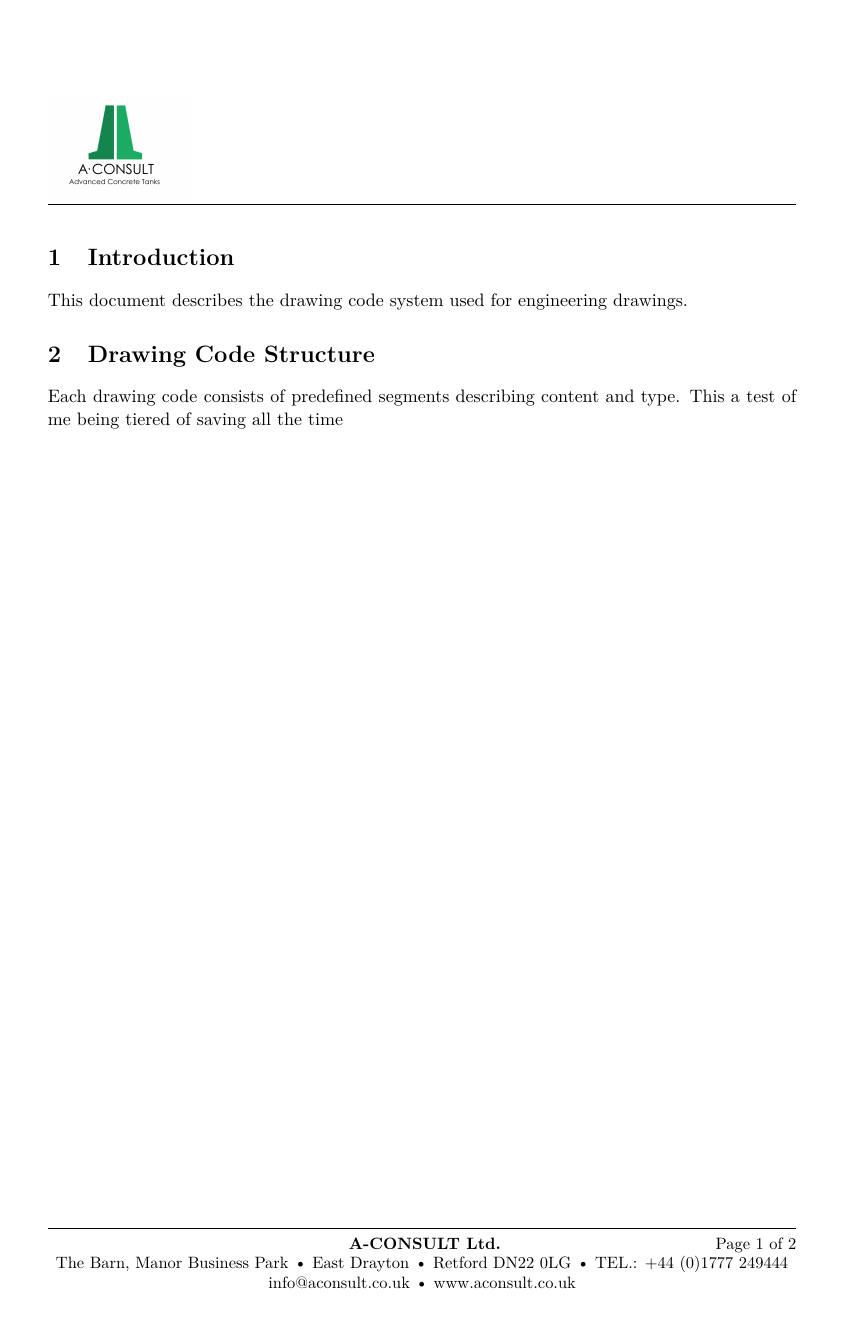
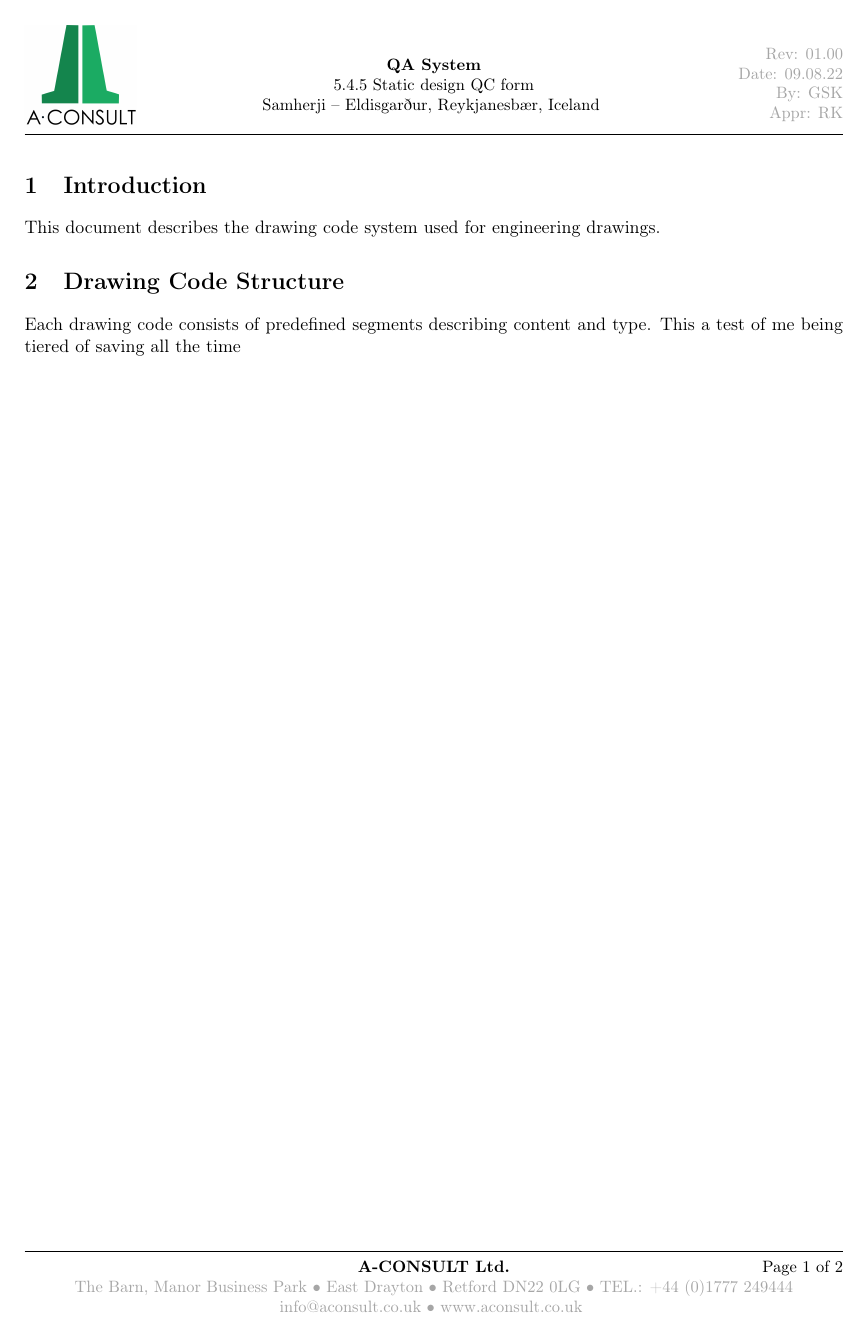
Before and after one commit to Gobm-Gobm/latex-engineering-templates, a LaTeX problem sheet (examples/drawing-code-description/main.tex, which reads styles/colors.tex, styles/fonts.tex, styles/headings.tex): page 1 of 2. Compiled offline with pdfLaTeX.

Commit message:
Version 1.0.0 ready to be used in future projects

```diff
--- a/styles/colors.tex
+++ /dev/null
@@ -1,3 +0,0 @@
-\usepackage{xcolor}
-
-\definecolor{headingcolor}{RGB}{0,0,0}
--- a/styles/fonts.tex
+++ /dev/null
@@ -1,2 +0,0 @@
-% Default font
-\usepackage{lmodern}
--- a/styles/headings.tex
+++ /dev/null
@@ -1,5 +0,0 @@
-\usepackage{titlesec}
-
-\titleformat{\section}
-  {\normalfont\Large\bfseries}
-  {\thesection}{1em}{}
--- a/templates/report/layout.tex
+++ b/templates/report/layout.tex
@@ -1,7 +1,10 @@
 \usepackage[
   a4paper,
   includeheadfoot,
-  margin=25mm,
+  top=10mm,
+  bottom=20mm,
+  left=20mm,
+  right=15mm,
   headheight=67pt
 ]{geometry}
 
@@ -11,13 +14,13 @@
 
 % Header
 \fancyhead[L]{\companyheaderlogo}
-\fancyhead[C]{}
-\fancyhead[R]{}
+\fancyhead[C]{\documentheadercenter}
+\fancyhead[R]{\documentheaderright}
 
 \renewcommand{\headrulewidth}{0.4pt}
 
 % Footer
+\fancyfoot[C]{\companyfooter}
 \fancyfoot[R]{\small Page \thepage\ of \pageref{LastPage}}
-\fancyfoot[L]{\small \companyfooter}
 
 \renewcommand{\footrulewidth}{0.4pt}
--- a/templates/report/macros.tex
+++ b/templates/report/macros.tex
@@ -34,6 +34,7 @@
 \newcommand{\docpreparedby}{}
 \newcommand{\docapprovedby}{}
 
+\newcommand{\secondarytext}[1]{\textcolor{gray!70}{#1}}
 
 % --------------------------------------------------
 % Company logo
@@ -49,11 +50,21 @@
   \includegraphics[height=10mm]{../../templates/assets/aconsult_logo.png}
 }
 
-\newcommand{\documentheader}{
+\newcommand{\documentheadercenter}{
   \small
-  \textbf{\doctitle}
-  \hfill
-  \docproject\ -- Rev. \docrevision
+  \textbf{\doctitle}\\
+  \docsubtitle\\
+  \docproject
+  \vspace*{0.10\headheight}
+}
+
+\newcommand{\documentheaderright}{
+  \small
+  \secondarytext{Rev: \docrevision}\\
+  \secondarytext{Date: \docrevisiondate}\\
+  \secondarytext{By: \docpreparedby}\\
+  \secondarytext{Appr: \docapprovedby}\\
+  \vspace*{-0.10\headheight}
 }
 
 % --------------------------------------------------
@@ -61,12 +72,13 @@
 % --------------------------------------------------
 
 \newcommand{\companyfooter}{
-  \centering
   \small
   \textbf{\companyname}\\
-  \companyaddress\ \textbullet\
-  \companycity\ \textbullet\
-  \companypostcode\ \textbullet\
-  TEL.: \companyphone\ \\
-  \companyemail\ \textbullet\ \companyweb
+  \secondarytext{
+    \companyaddress\ \textbullet\
+    \companycity\ \textbullet\
+    \companypostcode\ \textbullet\
+    TEL.: \companyphone\\
+    \companyemail\ \textbullet\ \companyweb
+  }
 }
--- a/templates/report/preamble.tex
+++ b/templates/report/preamble.tex
@@ -9,7 +9,7 @@
 % Graphics
 \usepackage{graphicx}
 \usepackage{caption}
-
+\usepackage{xcolor}
 \usepackage{lastpage}
 
 % Hyperlinks (must be loaded late)
@@ -18,11 +18,6 @@
 % Page layout
 \input{../../templates/report/layout}
 
-% Styles
-\input{../../styles/fonts}
-\input{../../styles/colors}
-\input{../../styles/headings}
-
 % Custom commands
 \input{../../templates/report/macros}
 
```
Also changed, not shown: README.md, templates/assets/aconsult_logo.png.
